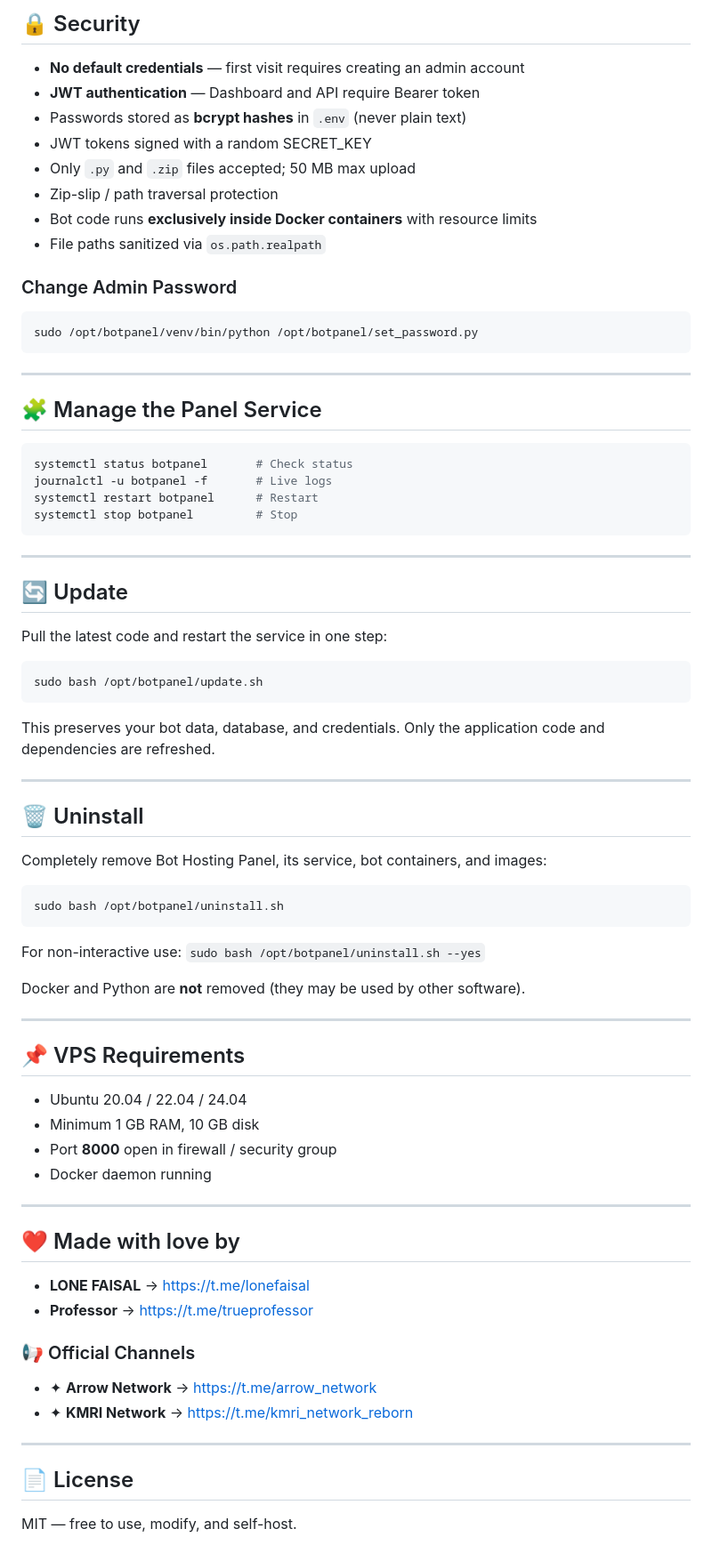
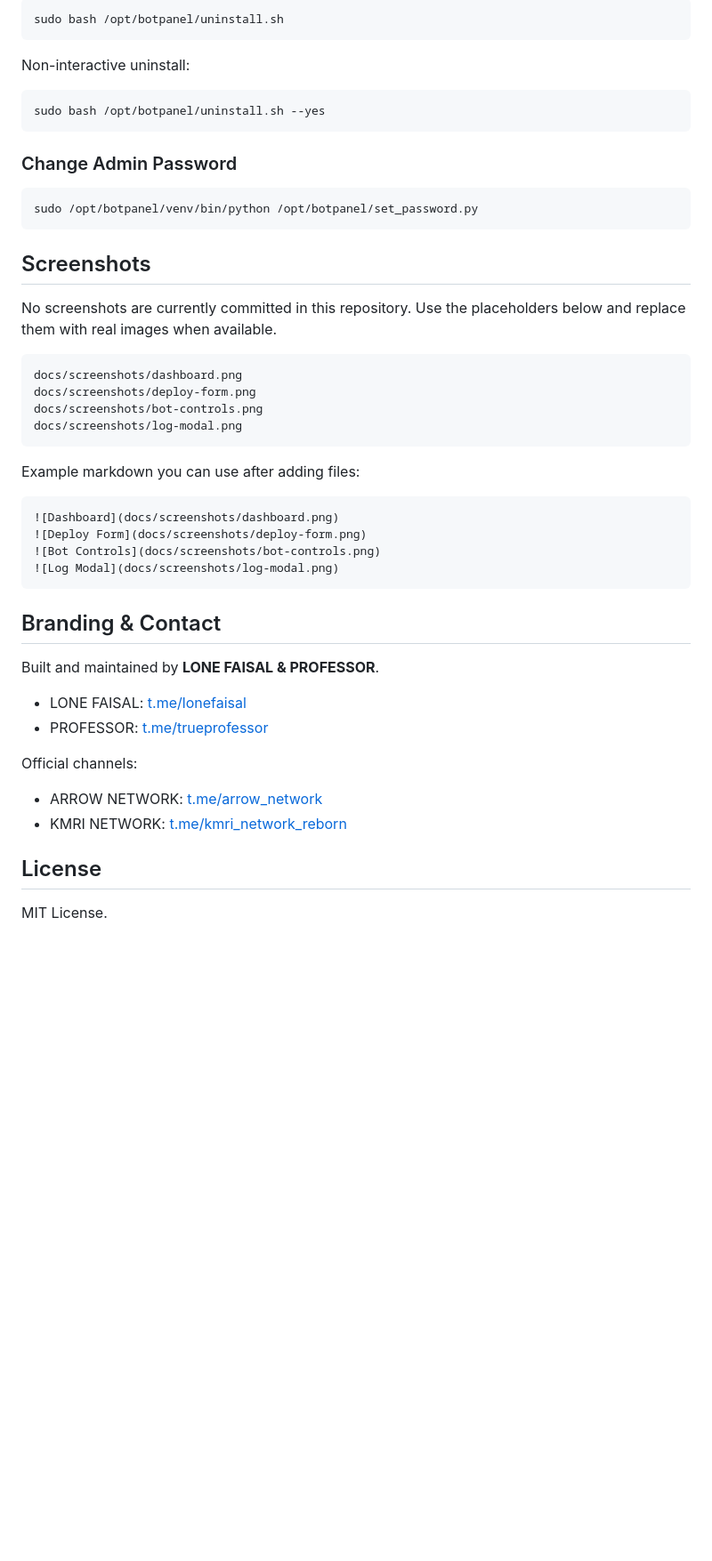
Before and after one commit to lonefaisal7/botpanel, a Markdown page: README.md, the part around one of its changes. Shown at 89% size. Drawn GitHub-style; blank space fills up the shorter version.

````diff
--- a/README.md
+++ b/README.md
@@ -141,14 +143,13 @@ All containers run with `--restart unless-stopped`, 200MB memory limit, and 0.5
 
-## 🔒 Security
+```bash
+sudo bash /opt/botpanel/uninstall.sh
+```
 
-- **No default credentials** — first visit requires creating an admin account
-- **JWT authentication** — Dashboard and API require Bearer token
-- Passwords stored as **bcrypt hashes** in `.env` (never plain text)
-- JWT tokens signed with a random SECRET\_KEY
-- Only `.py` and `.zip` files accepted; 50 MB max upload
-- Zip-slip / path traversal protection
-- Bot code runs **exclusively inside Docker containers** with resource limits
-- File paths sanitized via `os.path.realpath`
+Non-interactive uninstall:
+
+```bash
+sudo bash /opt/botpanel/uninstall.sh --yes
+```
 
 ### Change Admin Password
 
@@ -156,66 +157,39 @@ All containers run with `--restart unless-stopped`, 200MB memory limit, and 0.5
 sudo /opt/botpanel/venv/bin/python /opt/botpanel/set_password.py
 ```
 
----
+## Screenshots
 
-## 🧩 Manage the Panel Service
+No screenshots are currently committed in this repository.
+Use the placeholders below and replace them with real images when available.
 
-```bash
-systemctl status botpanel       # Check status
-journalctl -u botpanel -f       # Live logs
-systemctl restart botpanel      # Restart
-systemctl stop botpanel         # Stop
+```text
+docs/screenshots/dashboard.png
+docs/screenshots/deploy-form.png
+docs/screenshots/bot-controls.png
+docs/screenshots/log-modal.png
 ```
 
----
+Example markdown you can use after adding files:
 
-## 🔄 Update
-
-Pull the latest code and restart the service in one step:
-
-```bash
-sudo bash /opt/botpanel/update.sh
+```md
+![Dashboard](docs/screenshots/dashboard.png)
+![Deploy Form](docs/screenshots/deploy-form.png)
+![Bot Controls](docs/screenshots/bot-controls.png)
+![Log Modal](docs/screenshots/log-modal.png)
 ```
 
-This preserves your bot data, database, and credentials. Only the application code and dependencies are refreshed.
+## Branding & Contact
 
----
+Built and maintained by **LONE FAISAL & PROFESSOR**.
 
-## 🗑 Uninstall
+- LONE FAISAL: [t.me/lonefaisal](https://t.me/lonefaisal)
+- PROFESSOR: [t.me/trueprofessor](https://t.me/trueprofessor)
 
-Completely remove Bot Hosting Panel, its service, bot containers, and images:
+Official channels:
 
-```bash
-sudo bash /opt/botpanel/uninstall.sh
-```
+- ARROW NETWORK: [t.me/arrow_network](https://t.me/arrow_network)
+- KMRI NETWORK: [t.me/kmri_network_reborn](https://t.me/kmri_network_reborn)
 
-For non-interactive use: `sudo bash /opt/botpanel/uninstall.sh --yes`
+## License
 
-Docker and Python are **not** removed (they may be used by other software).
-
----
-
-## 📌 VPS Requirements
-
-- Ubuntu 20.04 / 22.04 / 24.04
-- Minimum 1 GB RAM, 10 GB disk
-- Port **8000** open in firewall / security group
-- Docker daemon running
-
----
-
-## ❤️ Made with love by
-
-- **LONE FAISAL** → [https://t.me/lonefaisal](https://t.me/lonefaisal)
-- **Professor** → [https://t.me/trueprofessor](https://t.me/trueprofessor)
-
-### 📢 Official Channels
-
-- ✦ **Arrow Network** → [https://t.me/arrow_network](https://t.me/arrow_network)
-- ✦ **KMRI Network** → [https://t.me/kmri_network_reborn](https://t.me/kmri_network_reborn)
-
----
-
-## 📄 License
-
-MIT — free to use, modify, and self-host.
+MIT License.
````
Also changed, not shown: other parts of README.md (+98 -96 lines).
